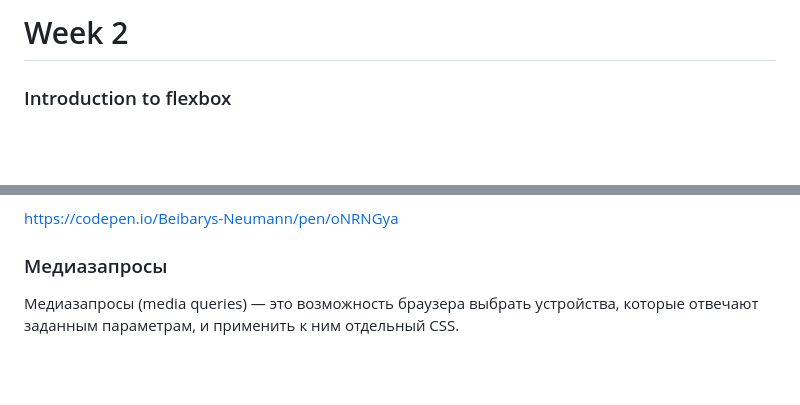
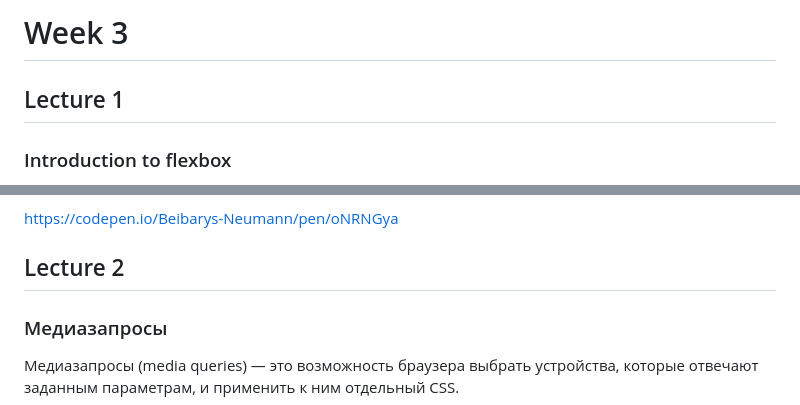
Before and after one commit to most-frontend-camp/module-1, a Markdown page: week3/lecture.md, 2 parts joined by grey strips. GitHub-like rendering; blank space fills up the shorter version.

Commit message:
update week3

```diff
--- a/week3/lecture.md
+++ b/week3/lecture.md
@@ -1,4 +1,6 @@
-# Week 2
+# Week 3
+
+## Lecture 1
 
 ### Introduction to flexbox
 
@@ -34,6 +36,8 @@ CSS предоставляет множество инструментов и с
 * flex-flow
 
 https://codepen.io/Beibarys-Neumann/pen/oNRNGya
+
+## Lecture 2
 
 ### Медиазапросы
 
```
